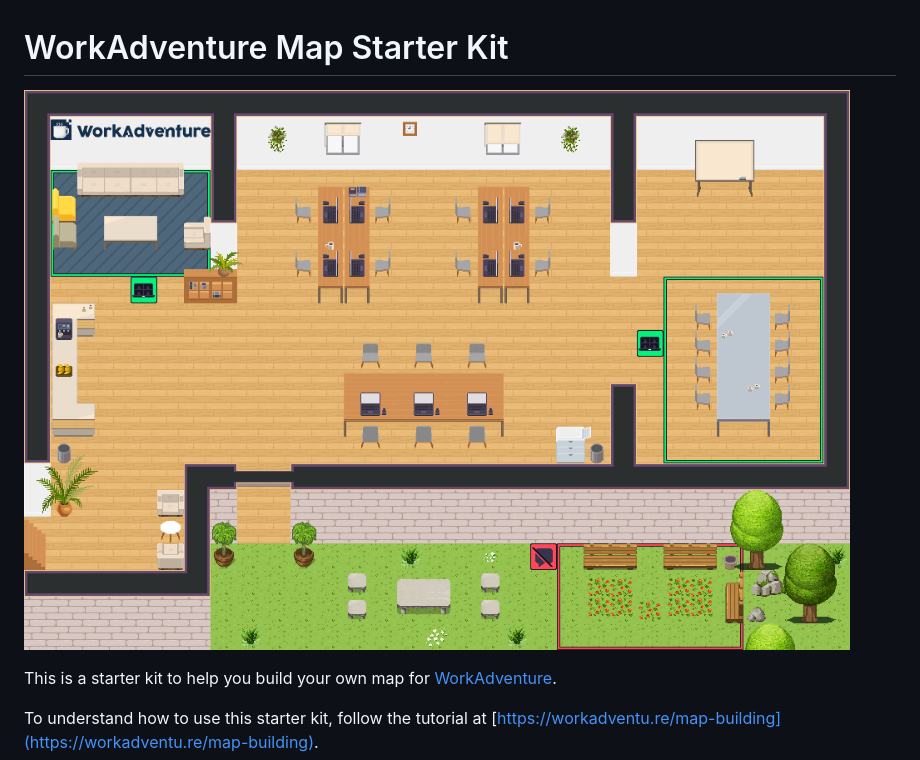
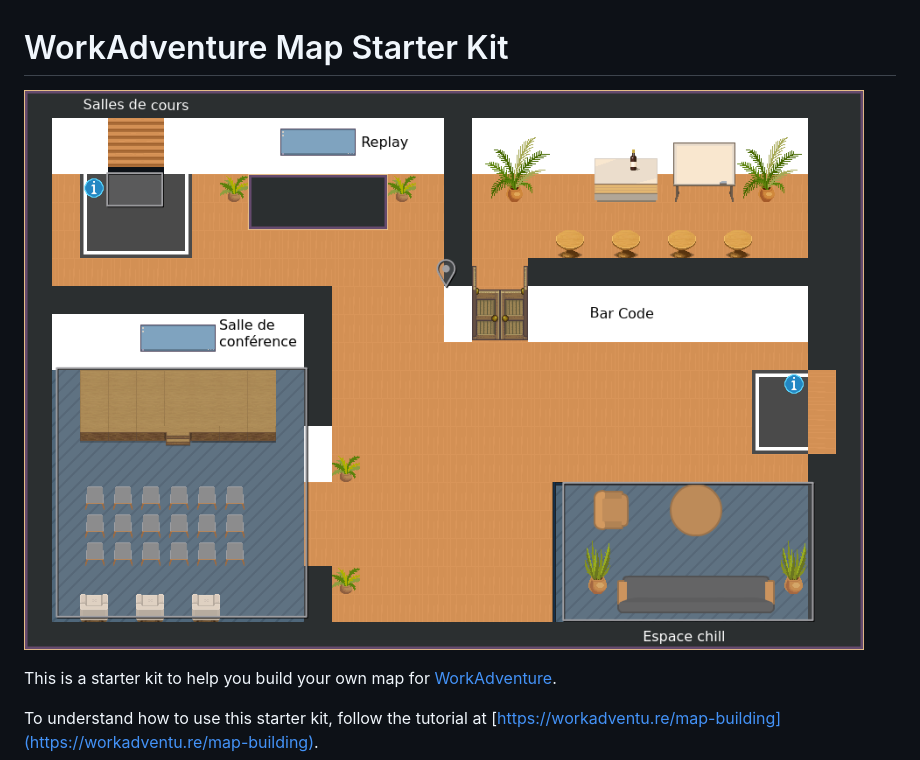
Before and after one commit to Junglerie/creation-map, a Markdown page: README.md, the part around the change. GitHub-like rendering; pictures changed too: map.png (deleted), start.png (added).

Commit message:
modif on path

```diff
--- a/README.md
+++ b/README.md
@@ -1,6 +1,6 @@
 # WorkAdventure Map Starter Kit
 
-![map](./map.png)
+![map](./start.png)
 
 This is a starter kit to help you build your own map for [WorkAdventure](https://workadventu.re).
 
```
Also changed, not shown: quizzroom.png (deleted), tilesets/logo_campus.jpg (added), travail.png (deleted), 6 other files.
